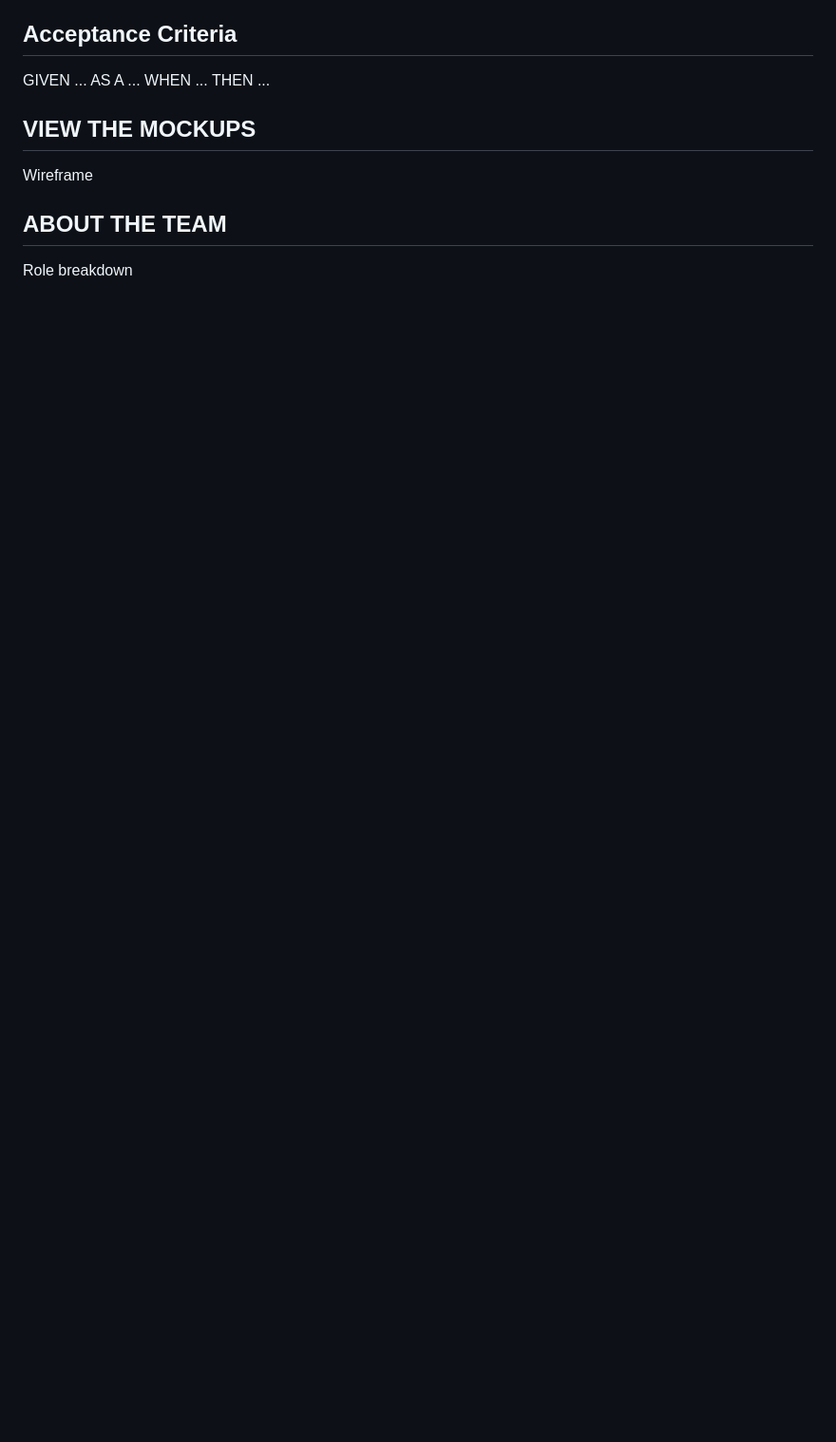
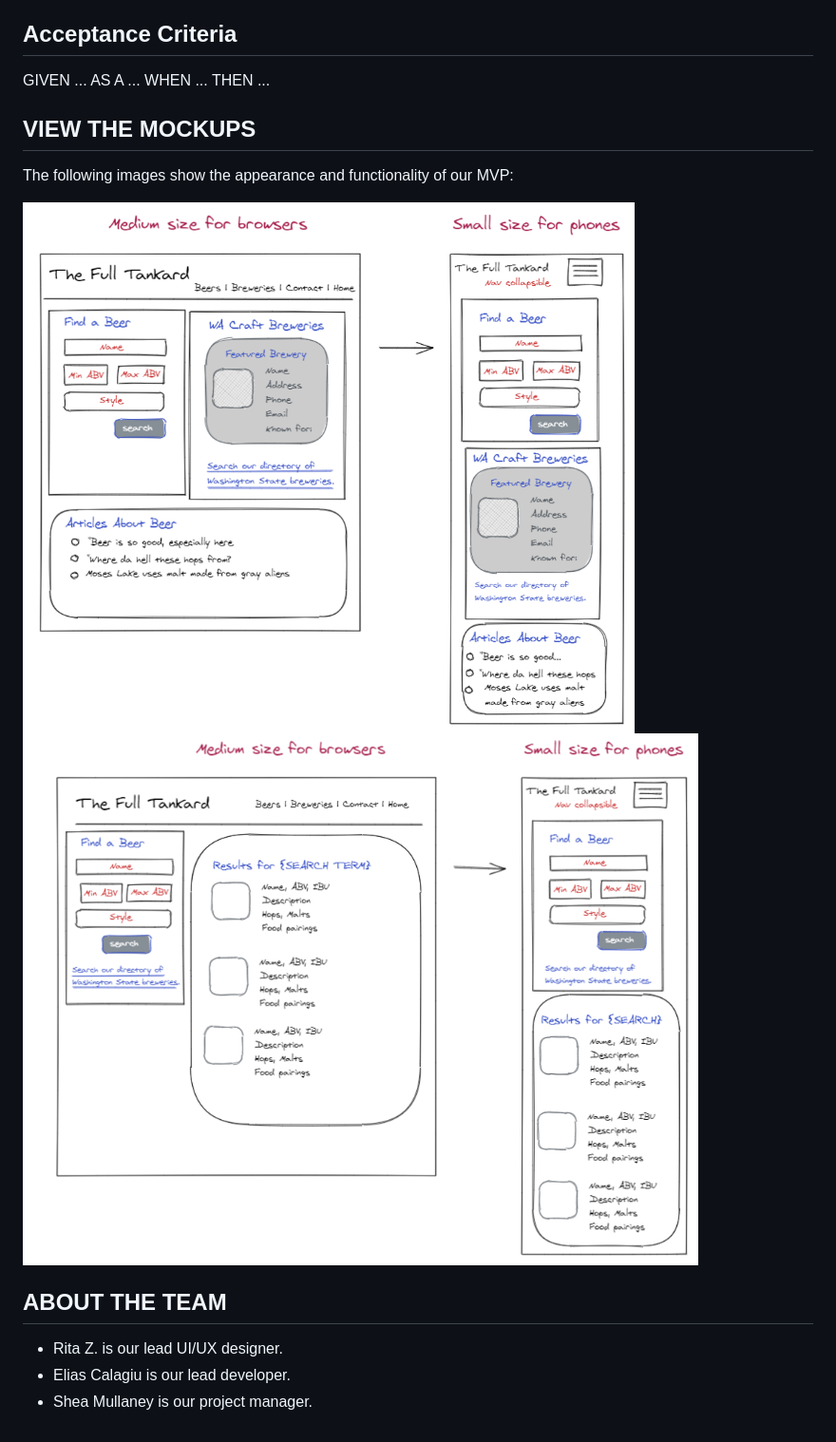
Before and after one commit to seagda/the-full-tankard, a Markdown page: README.md, the part around the change printed below. Shown: that part at 95% size. Rendered like a GitHub page; pictures changed too: assets/img/mock-beer-results-TFT.png (added), assets/img/mock-homepage-TFT.png (added); blank space fills up the shorter version.

Commit message:
adding the mockups and updating the README

```diff
--- a/README.md
+++ b/README.md
@@ -25,7 +40,13 @@ WHEN ...
 THEN ...
 
 ## VIEW THE MOCKUPS
-Wireframe
+The following images show the appearance and functionality of our MVP:
+
+![Homepage demo](assets/img/mock-homepage-TFT.png)
+![Beer Results demo](assets/img/mock-beer-results-TFT.png)
+
 
 ## ABOUT THE TEAM
-Role breakdown
+* Rita Z. is our lead UI/UX designer.
+* Elias Calagiu is our lead developer.
+* Shea Mullaney is our project manager.
```
Also changed, not shown: other parts of README.md (+22 -7 lines).
